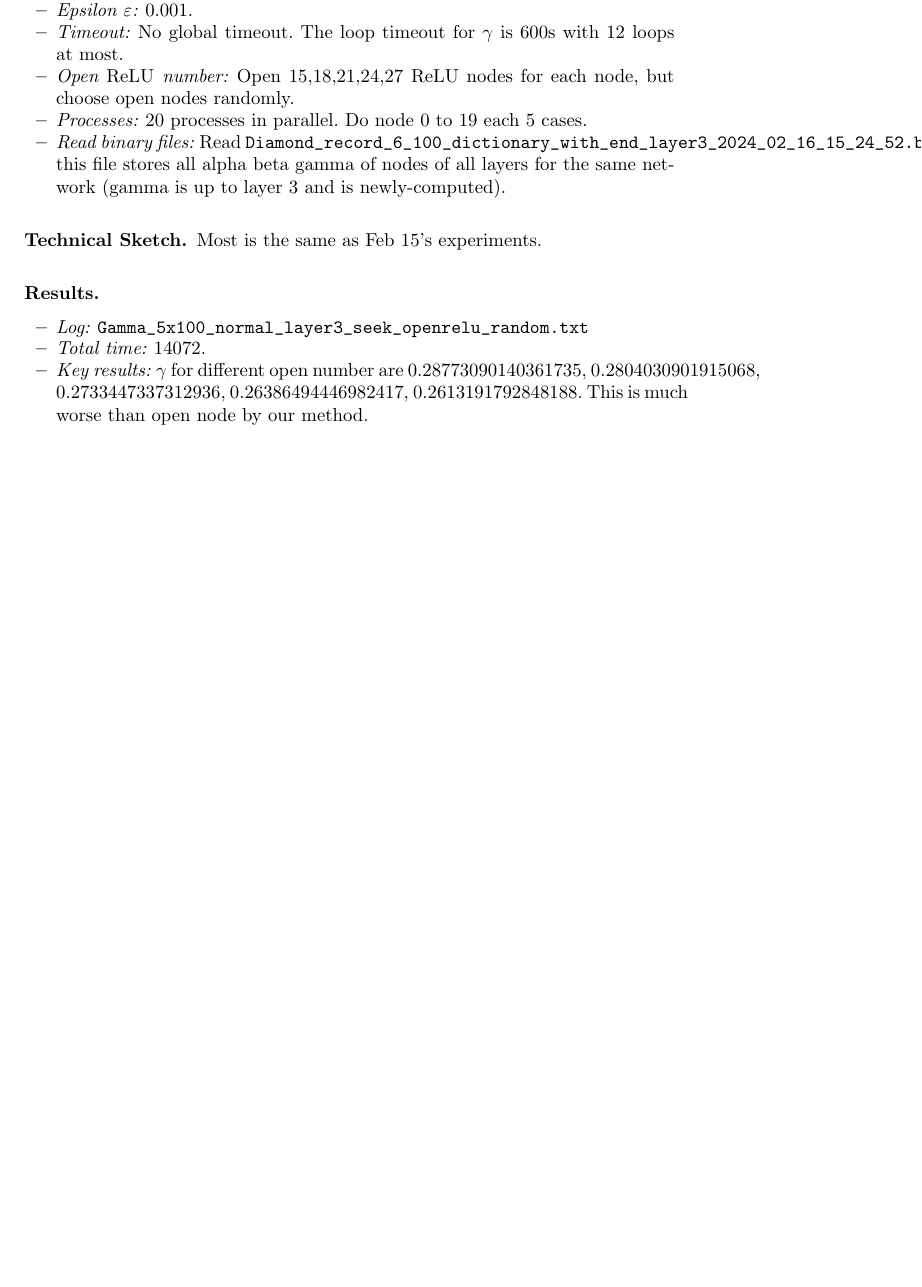
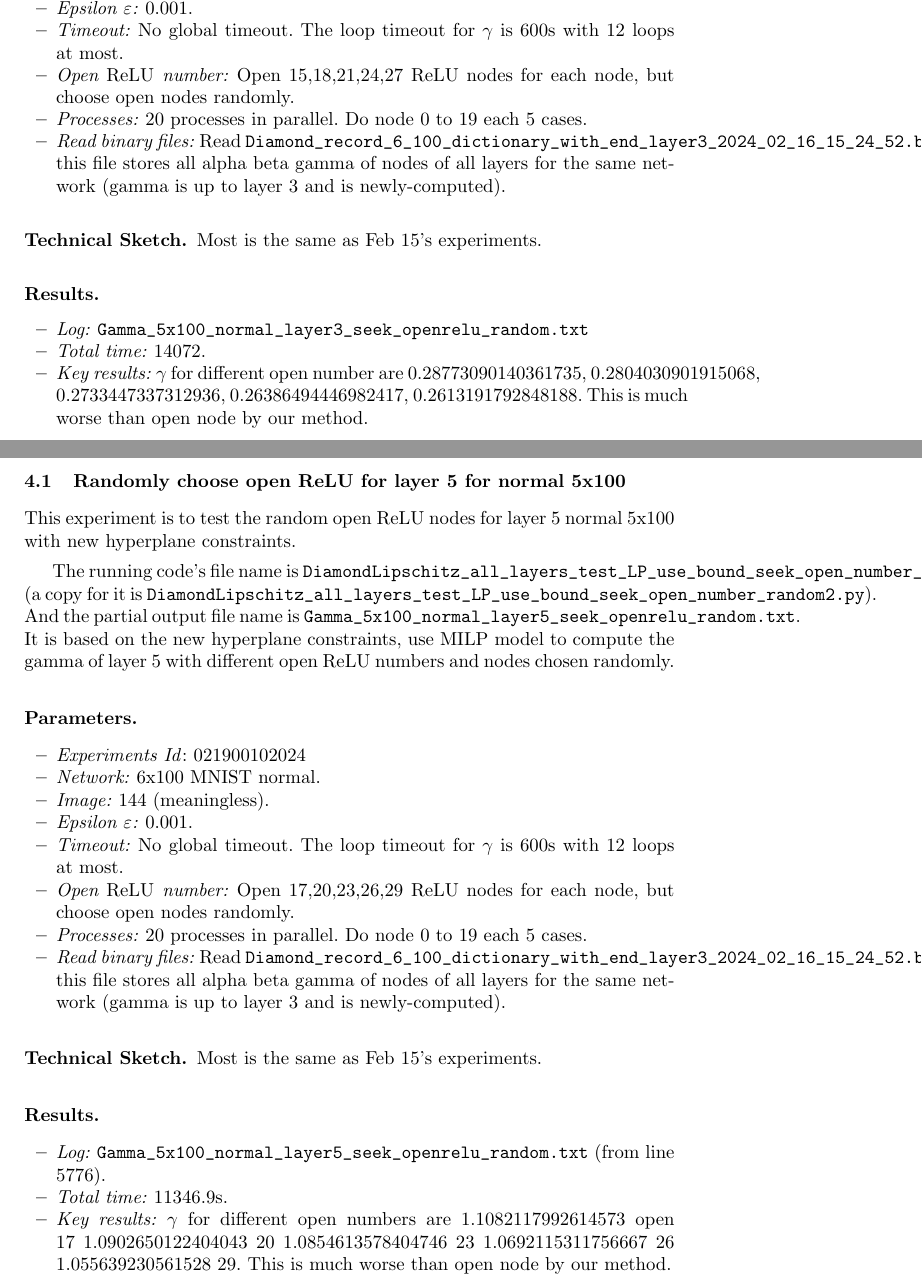
Before and after one commit to blaisegenest/vericompensate, a LaTeX paper (Reports/tech_report1.tex): part of page 7 of 7 before the commit and two parts of pages 7 and 8 of 8 after it, the two joined at a grey line, cut so that both start at the same text, the shorter picture padded with empty space. Compiled offline with pdfLaTeX.

Commit message:
update Reports

```diff
--- a/Reports/tech_report1.tex
+++ b/Reports/tech_report1.tex
@@ -508,6 +508,54 @@ Most is the same as Feb 15's experiments.
 
 \end{itemize}
 
+\section{February 19 experiments}
+
+\subsection{Randomly choose open ReLU for layer 5 for normal 5x100}
+
+This experiment is to test the random open ReLU nodes for layer 5 normal 5x100 with new hyperplane constraints.
+
+\vspace*{1ex}
+
+The running code's file name is \verb*|DiamondLipschitz_all_layers_test_LP_use_bound_seek_open_number_random.py| (a copy for it is \verb*|DiamondLipschitz_all_layers_test_LP_use_bound_seek_open_number_random2.py|). And the partial output file name is \verb*|Gamma_5x100_normal_layer5_seek_openrelu_random.txt|.  It is based on the new hyperplane constraints, use MILP model to compute the gamma of layer 5 with different open ReLU numbers and nodes chosen randomly.
+
+\subsubsection*{Parameters.}
+
+\begin{itemize}
+	\item\emph{Experiments Id}: 021900102024
+
+	\item\emph{Network:} 6x100 MNIST normal.
+
+	\item\emph{Image:} 144 (meaningless).
+
+	\item\emph{Epsilon $\varepsilon$:} 0.001.
+
+	\item\emph{Timeout:} No global timeout. The loop timeout for $\gamma$ is 600s with 12 loops at most.
+
+	\item\emph{Open $\ReLU$ number:} Open 17,20,23,26,29 ReLU nodes for each node, but choose open nodes randomly.
+
+	\item\emph{Processes:} 20 processes in parallel. Do node 0 to 19 each 5 cases.
+
+	\item\emph{Read binary files:} Read \verb*|Diamond_record_6_100_dictionary_with_end_layer3_2024_02_16_15_24_52.b|; this file stores all alpha beta gamma of nodes of all layers for the same network (gamma is up to layer 3 and is newly-computed).
+\end{itemize}
 
 
+\subsubsection*{Technical Sketch.}
+
+Most is the same as Feb 15's experiments.
+
+\subsubsection*{Results.}
+
+\begin{itemize}
+	\item \emph{Log:} \verb*|Gamma_5x100_normal_layer5_seek_openrelu_random.txt| (from line 5776).
+
+	\item \emph{Total time:} 11346.9s.
+
+	\item \emph{Key results:} $\gamma$ for different open numbers are 1.1082117992614573    open 17
+	1.0902650122404043     20
+	1.0854613578404746     23
+	1.0692115311756667     26
+	1.055639230561528        29. This is much worse than open node by our method.
+
+\end{itemize}
+
 \end{document}
```
Also changed, not shown: Reports/tech_report1.tex (4 more changed lines).
